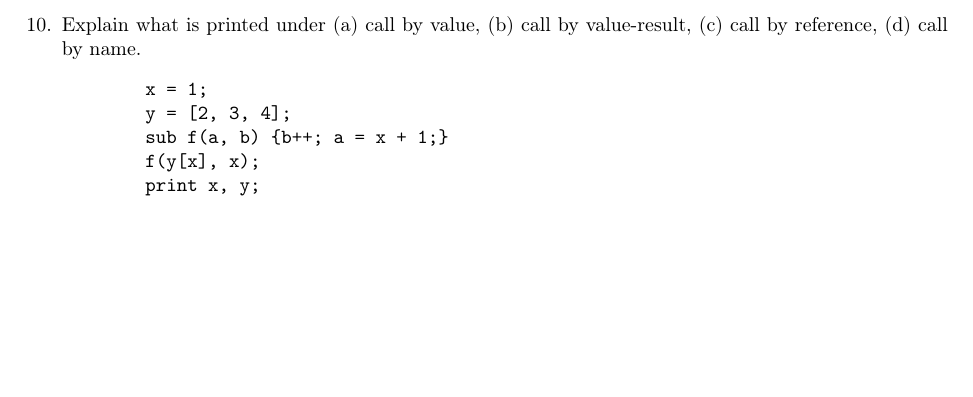
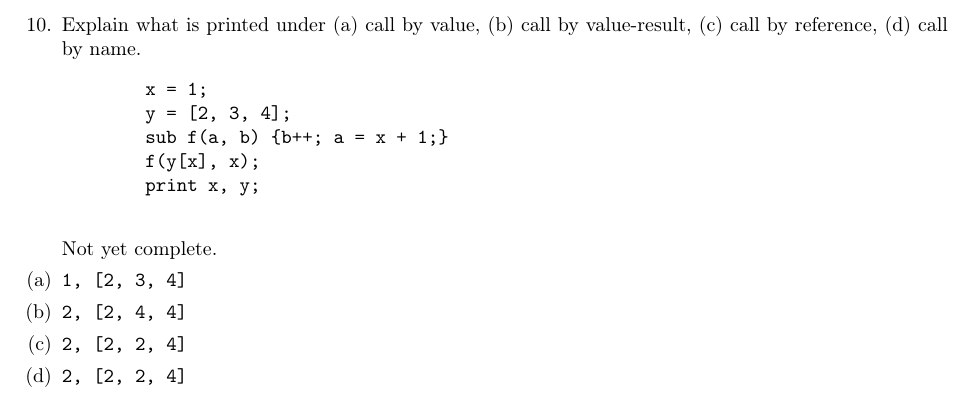
Before and after one commit to ebramanti/cmsi386, a LaTeX problem sheet (HW_5/homework5.tex): part of page 6 of 10, cut so that both start at the same text, the shorter picture padded with empty space. Compiled offline with pdfLaTeX.

Commit message:
Set up problem 10

```diff
--- a/HW_5/homework5.tex
+++ b/HW_5/homework5.tex
@@ -78,6 +78,15 @@
         f(y[x], x);
         print x, y;
     \end{verbatim}
+    Not yet complete.
+        \item[(a)]
+        \texttt{1, [2, 3, 4]}
+        \item[(b)]
+        \texttt{2, [2, 4, 4]}
+        \item[(c)]
+        \texttt{2, [2, 2, 4]}
+        \item[(d)]
+        \texttt{2, [2, 2, 4]}
     \pagebreak
     \item I've written a simple JavaScript queue type that does not use encapsulation. Can we achieve encapsulation using the module system in node.js? If so, implement it. If not, state why not.
     \pagebreak
```
Also changed, not shown: HW_5/homework5.pdf.
